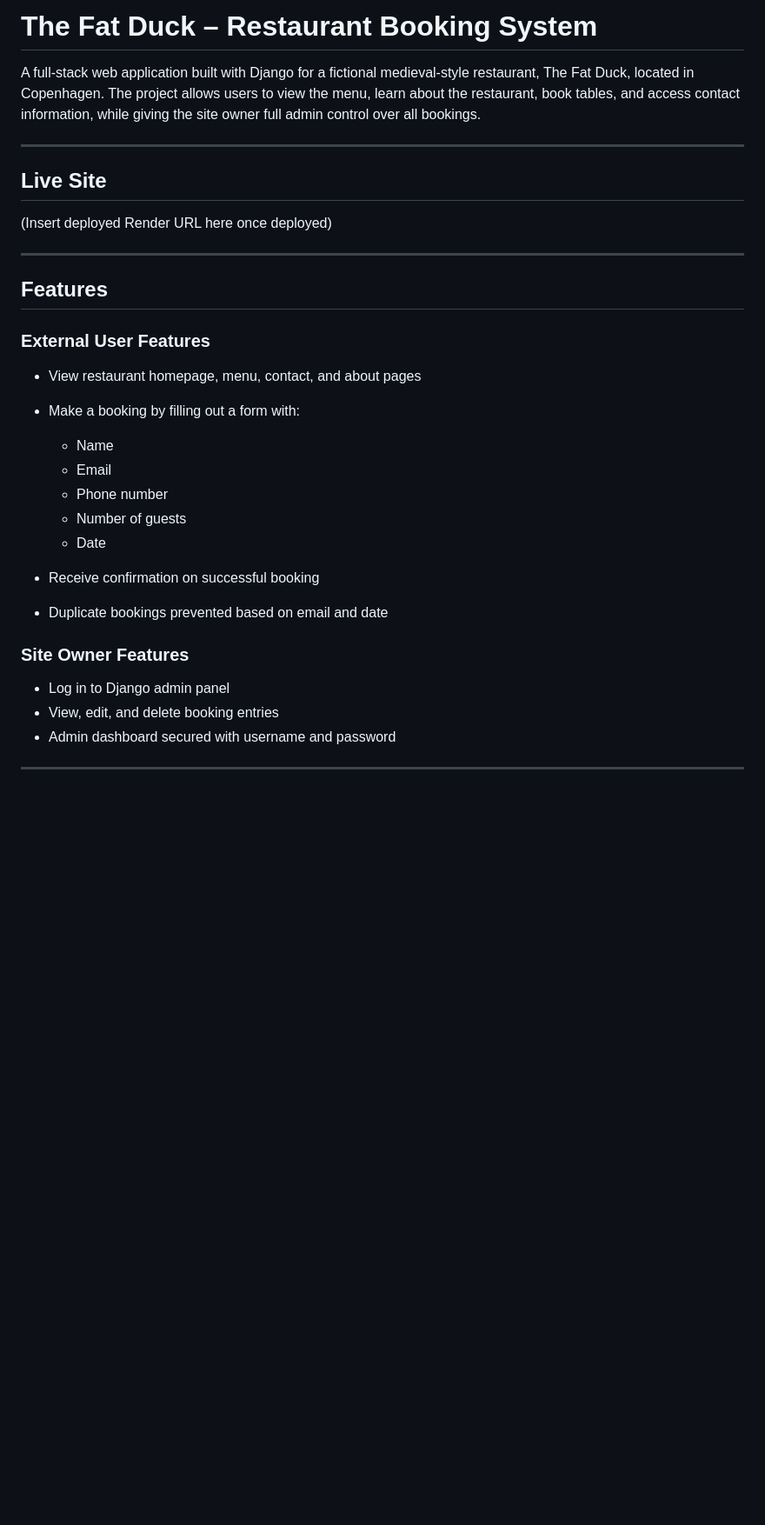
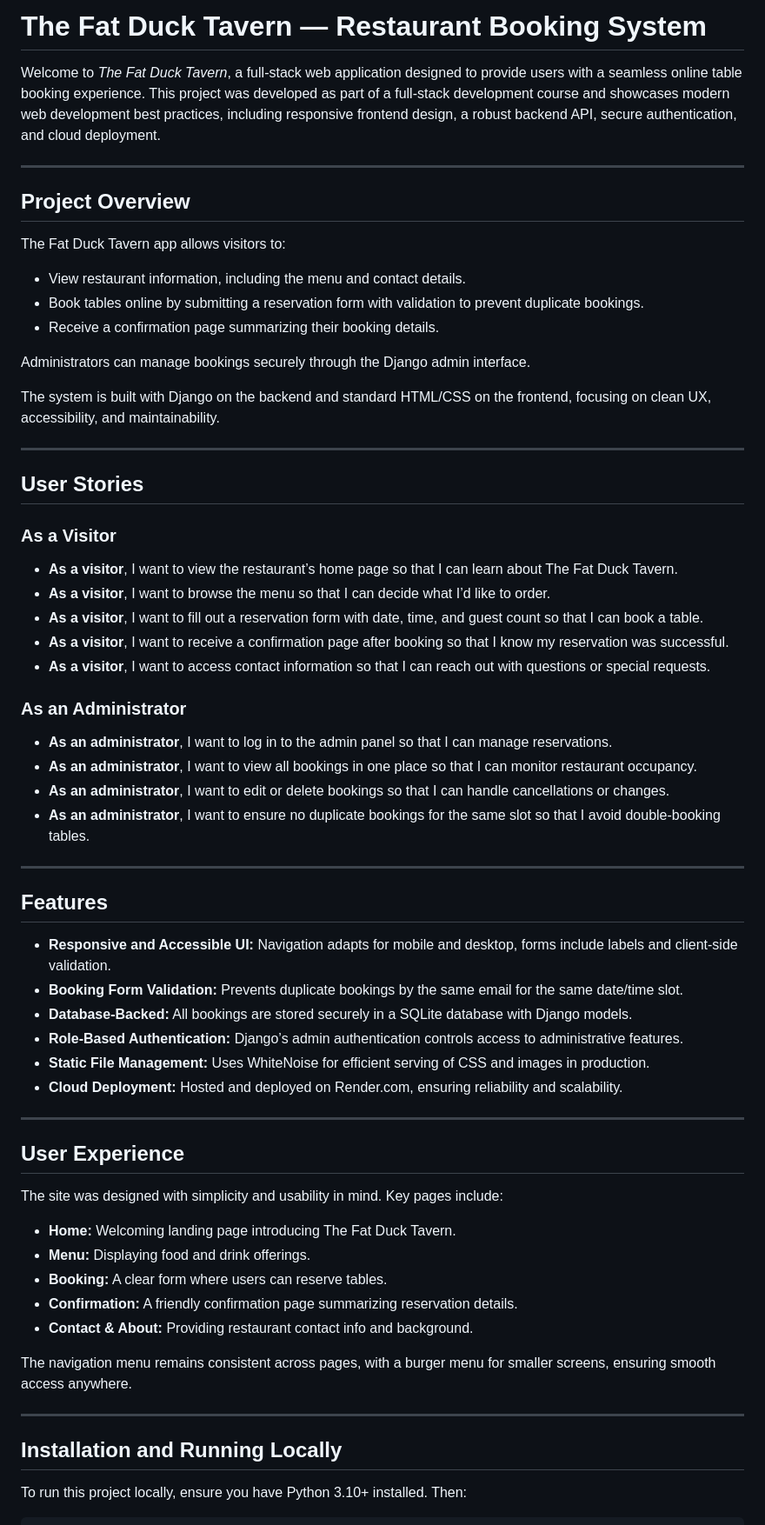
Before and after one commit to AndyLang81/the_fat_duck, a Markdown page: readme.md, the part around the change printed below. Shown: that part at 87% size. Drawn GitHub-style; blank space fills up the shorter version.

```diff
--- a/readme.md
+++ b/readme.md
@@ -1,32 +1,68 @@
-# The Fat Duck – Restaurant Booking System
+# The Fat Duck Tavern — Restaurant Booking System
 
-A full-stack web application built with Django for a fictional medieval-style restaurant, The Fat Duck, located in Copenhagen. The project allows users to view the menu, learn about the restaurant, book tables, and access contact information, while giving the site owner full admin control over all bookings.
+Welcome to *The Fat Duck Tavern*, a full-stack web application designed to provide users with a seamless online table booking experience. This project was developed as part of a full-stack development course and showcases modern web development best practices, including responsive frontend design, a robust backend API, secure authentication, and cloud deployment.
 
 ---
 
-## Live Site
+## Project Overview
 
-(Insert deployed Render URL here once deployed)
+The Fat Duck Tavern app allows visitors to:
+
+* View restaurant information, including the menu and contact details.
+* Book tables online by submitting a reservation form with validation to prevent duplicate bookings.
+* Receive a confirmation page summarizing their booking details.
+
+Administrators can manage bookings securely through the Django admin interface.
+
+The system is built with Django on the backend and standard HTML/CSS on the frontend, focusing on clean UX, accessibility, and maintainability.
+
+---
+
+## User Stories
+
+### As a Visitor
+
+* **As a visitor**, I want to view the restaurant’s home page so that I can learn about The Fat Duck Tavern.
+* **As a visitor**, I want to browse the menu so that I can decide what I’d like to order.
+* **As a visitor**, I want to fill out a reservation form with date, time, and guest count so that I can book a table.
+* **As a visitor**, I want to receive a confirmation page after booking so that I know my reservation was successful.
+* **As a visitor**, I want to access contact information so that I can reach out with questions or special requests.
+
+### As an Administrator
+
+* **As an administrator**, I want to log in to the admin panel so that I can manage reservations.
+* **As an administrator**, I want to view all bookings in one place so that I can monitor restaurant occupancy.
+* **As an administrator**, I want to edit or delete bookings so that I can handle cancellations or changes.
+* **As an administrator**, I want to ensure no duplicate bookings for the same slot so that I avoid double-booking tables.
 
 ---
 
 ## Features
 
-### External User Features
+* **Responsive and Accessible UI:** Navigation adapts for mobile and desktop, forms include labels and client-side validation.
+* **Booking Form Validation:** Prevents duplicate bookings by the same email for the same date/time slot.
+* **Database-Backed:** All bookings are stored securely in a SQLite database with Django models.
+* **Role-Based Authentication:** Django’s admin authentication controls access to administrative features.
+* **Static File Management:** Uses WhiteNoise for efficient serving of CSS and images in production.
+* **Cloud Deployment:** Hosted and deployed on Render.com, ensuring reliability and scalability.
 
-* View restaurant homepage, menu, contact, and about pages
-* Make a booking by filling out a form with:
+---
 
-  * Name
-  * Email
-  * Phone number
-  * Number of guests
-  * Date
-* Receive confirmation on successful booking
-* Duplicate bookings prevented based on email and date
+## User Experience
 
-### Site Owner Features
+The site was designed with simplicity and usability in mind. Key pages include:
 
-* Log in to Django admin panel
-* View, edit, and delete booking entries
-* Admin dashboard secured with username and password
+* **Home:** Welcoming landing page introducing The Fat Duck Tavern.
+* **Menu:** Displaying food and drink offerings.
+* **Booking:** A clear form where users can reserve tables.
+* **Confirmation:** A friendly confirmation page summarizing reservation details.
+* **Contact & About:** Providing restaurant contact info and background.
+
+The navigation menu remains consistent across pages, with a burger menu for smaller screens, ensuring smooth access anywhere.
+
+---
+
+## Installation and Running Locally
+
+To run this project locally, ensure you have Python 3.10+ installed. Then:
+
```
Also changed, not shown: other parts of readme.md (+48 -98 lines).
